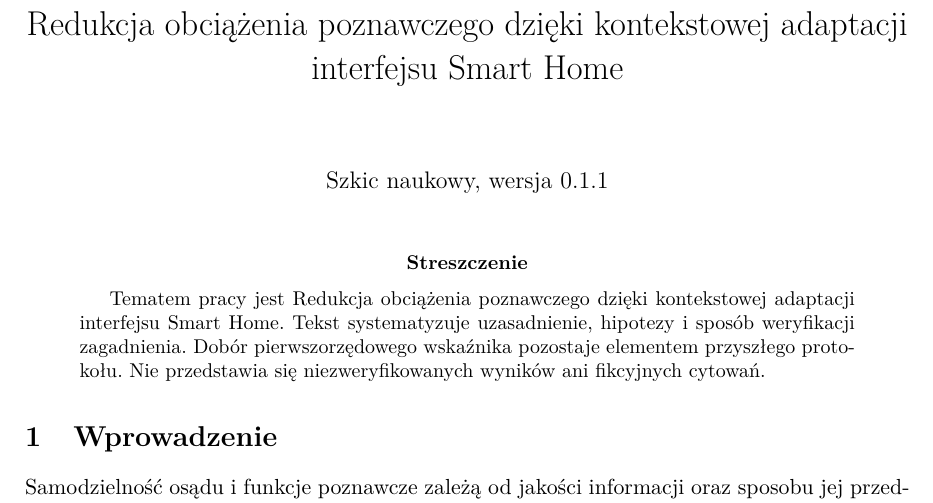
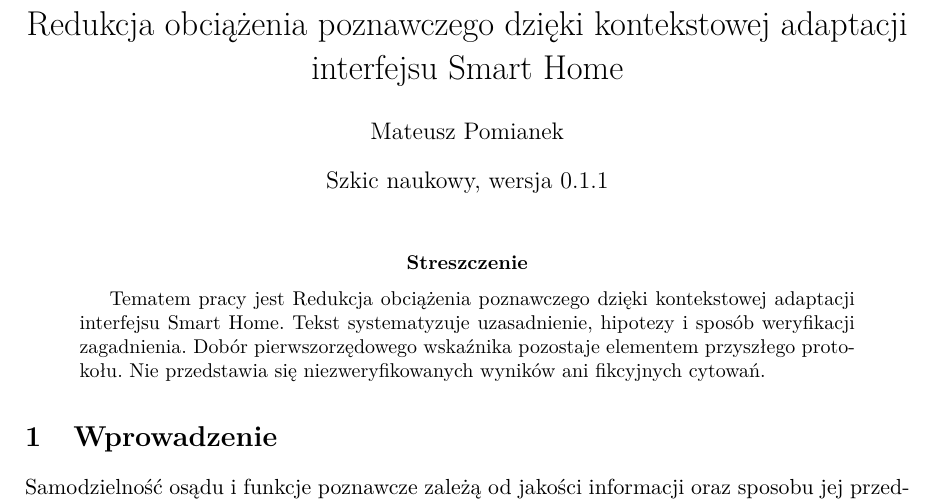
Before and after one commit to MatPomGit/arc-neuro, a LaTeX paper (papers/cognition/MSC-AAL-P02/main.tex): part of page 1 of 2, cut so that both start at the same text. Compiled offline with pdfLaTeX.

Commit message:
fix(MSC-AAL-P02): set scientific author in LaTeX draft

```diff
--- a/papers/cognition/MSC-AAL-P02/main.tex
+++ b/papers/cognition/MSC-AAL-P02/main.tex
@@ -16,7 +16,7 @@
 
 \title{Redukcja obciążenia poznawczego dzięki kontekstowej adaptacji interfejsu Smart Home}
 
-\author{}
+\author{Mateusz Pomianek}
 
 \date{Szkic naukowy, wersja 0.1.1}
 
```
